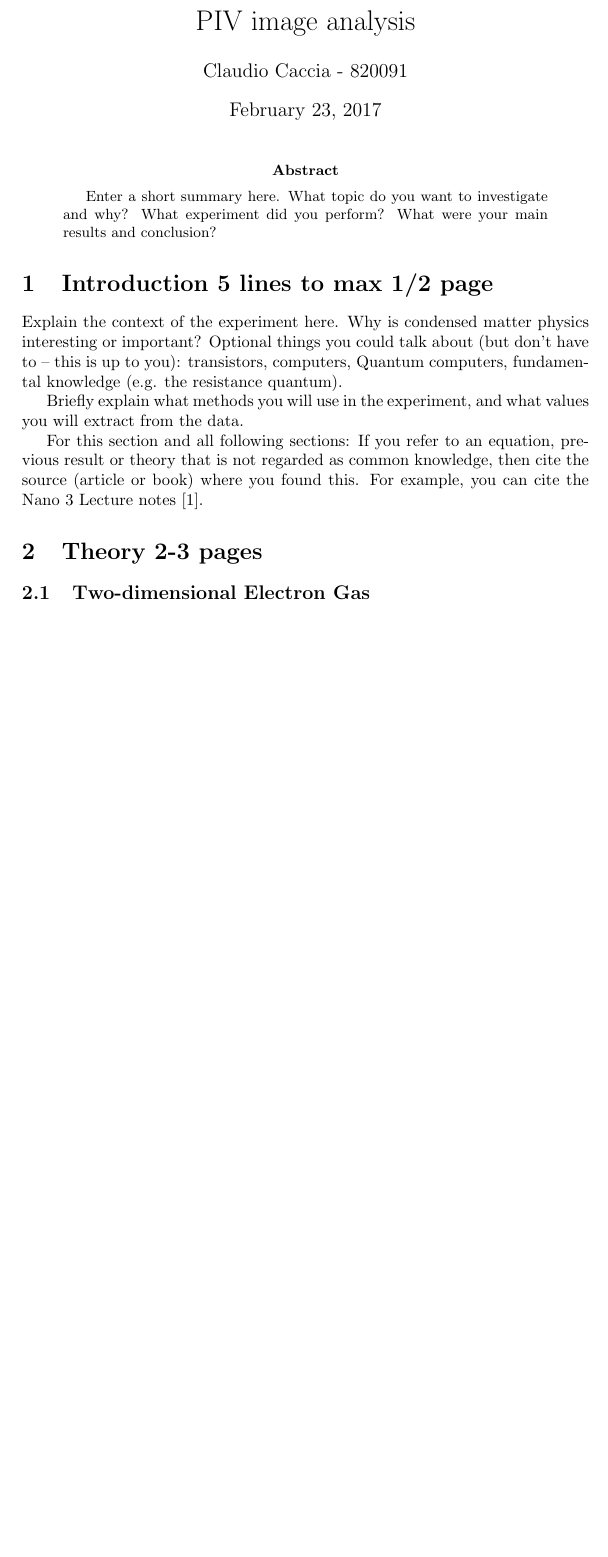
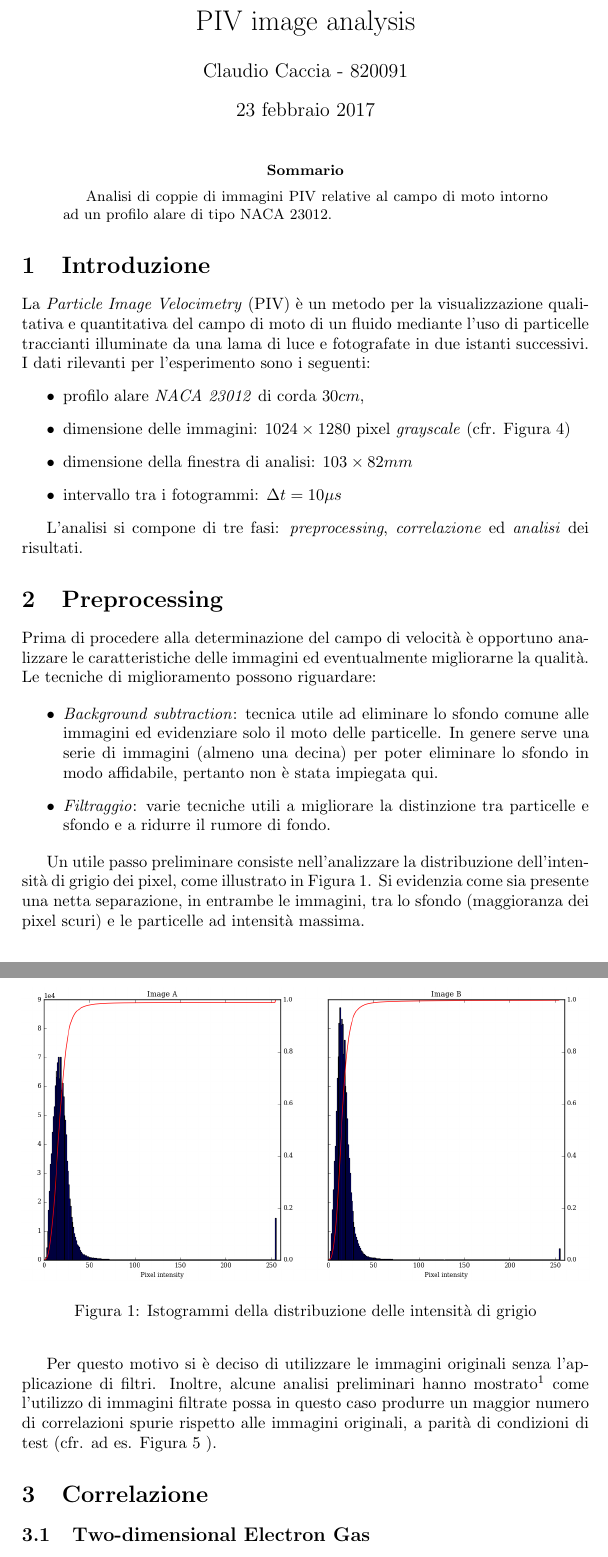
Before and after one commit to Ccaccia73/FS_report, a LaTeX paper (text/piv.tex): part of page 1 of 5 before the commit and two parts of pages 1 and 2 of 7 after it, the two joined at a grey line, cut so that both start at the same text, the shorter picture padded with empty space. Compiled offline with pdfLaTeX.

Commit message:
saved figures and made intro of report

```diff
--- a/text/piv.tex
+++ b/text/piv.tex
@@ -1,10 +1,11 @@
 \documentclass[a4paper]{article}
 
-\usepackage[english]{babel}
+\usepackage[italian]{babel}
 \usepackage[utf8]{inputenc}
 \usepackage{amsmath}
 \usepackage{graphicx}
 \usepackage[colorinlistoftodos]{todonotes}
+\usepackage{subfigure}
 
 \title{PIV image analysis}
 
@@ -16,21 +17,44 @@
 \maketitle
 
 \begin{abstract}
-Enter a short summary here. What topic do you want to investigate and why? What experiment did you perform? What were your main results and conclusion?
+Analisi di coppie di immagini PIV relative al campo di moto intorno ad un profilo alare di tipo NACA 23012.
 \end{abstract}
 
-\section{Introduction 5 lines to max 1/2 page}
-\label{sec:introduction}
+\section{Introduzione}
+\label{sec:intro}
 
-Explain the context of the experiment here. Why is condensed matter physics interesting or important?
-Optional things you could talk about (but don't have to -- this is up to you): transistors, computers, Quantum computers, fundamental knowledge (e.g. the resistance quantum).
+La \textit{Particle Image Velocimetry} (PIV) è un metodo per la visualizzazione qualitativa e quantitativa del campo di moto di un fluido mediante l'uso di particelle traccianti illuminate da una lama di luce e fotografate in due istanti successivi. I dati rilevanti per l'esperimento sono i seguenti:
+\begin{itemize}
+	\item profilo alare \textit{NACA 23012} di corda $30cm$,
+	\item dimensione delle immagini: $1024 \times 1280$ pixel \textit{grayscale} (cfr. Figura \ref{fig:img})
+	\item dimensione della finestra di analisi: $103\times82mm$
+	\item intervallo tra i fotogrammi: $\Delta t = 10\mu s$
+\end{itemize}
 
-Briefly explain what methods you will use in the experiment, and what values you will extract from the data.
+L'analisi si compone di tre fasi: \textit{preprocessing}, \textit{correlazione} ed \textit{analisi} dei risultati.
 
-For this section and all following sections: If you refer to an equation, previous result or theory that is not regarded as common knowledge, then cite the source (article or book) where you found this. For example, you can cite the Nano 3 Lecture notes \cite{nano3}.
+\section{Preprocessing}
 
-\section{Theory 2-3 pages}
-\label{sec:theory}
+Prima di procedere alla determinazione del campo di velocit\`{a} \`{e} opportuno analizzare le caratteristiche delle immagini ed eventualmente migliorarne la qualit\`{a}. Le tecniche di miglioramento possono riguardare:
+
+\begin{itemize}
+	\item \textit{Background subtraction}: tecnica utile ad eliminare lo sfondo comune alle immagini ed evidenziare solo il moto delle particelle. In genere serve una serie di immagini (almeno una decina) per poter eliminare lo sfondo in modo affidabile, pertanto non è stata impiegata qui.
+	\item \textit{Filtraggio}:  varie tecniche utili a migliorare la distinzione tra particelle e sfondo e a ridurre il rumore di fondo.
+\end{itemize}
+
+Un utile passo preliminare consiste nell'analizzare la distribuzione dell'intensità di grigio dei pixel, come illustrato in Figura \ref{fig:hist}. Si evidenzia come sia presente una netta separazione, in entrambe le immagini, tra lo sfondo (maggioranza dei pixel scuri) e le particelle ad intensità massima.
+
+\begin{figure}[h]
+	\centering
+	\includegraphics[width=1\textwidth]{images/hist_cr.png}
+	\caption{\label{fig:hist}Istogrammi della distribuzione delle intensità di grigio}
+\end{figure}
+
+Per questo motivo si è deciso di utilizzare le immagini originali senza l'applicazione di filtri. Inoltre, alcune analisi preliminari hanno mostrato\footnote{Test effettuati utilizzando semplici filtri a soglia o di tipo \textit{min/max}\cite{mmaxf}} come l'utilizzo di immagini filtrate possa in questo caso produrre un maggior numero di correlazioni spurie rispetto alle immagini originali, a parità di condizioni di test (cfr. ad es. Figura \ref{fig:filt_piv} ).
+
+
+\section{Correlazione}
+\label{sec:corr}
 
 \subsection{Two-dimensional Electron Gas}
 Here, explain the concept of a 2-DEG in GaAs/AlGaAs. What is a 2-DEG and why does it arise?
```
Also changed, not shown: code/piv_op.py (+4 -2 lines), text/images/all_16_orig.png (added), text/images/all_32_filt.png (added), text/images/all_32_orig.png (added), text/images/dss_16_orig.png (added), text/images/dss_32_filt.png (added), text/images/dss_32_orig.png (added), text/images/hist_cr.png (added), text/images/raw_images.png (added), text/piv.tex (32 more changed lines), 9 other files.
